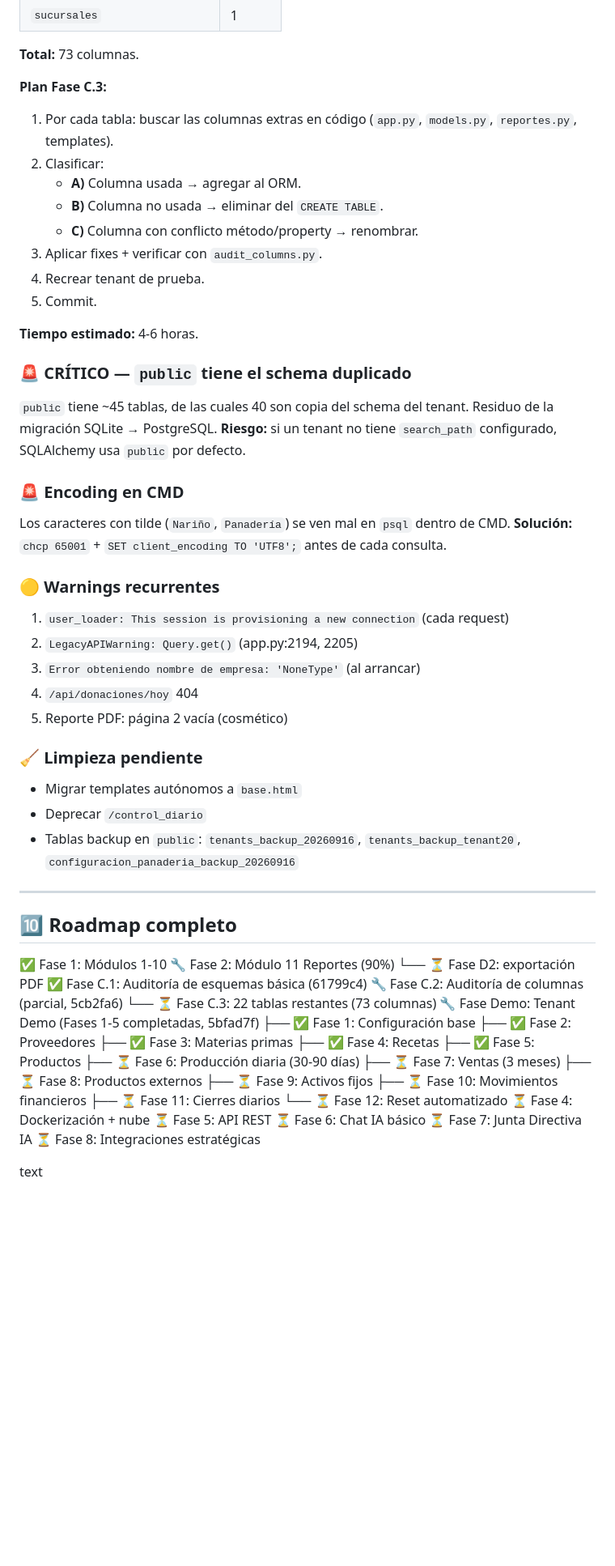
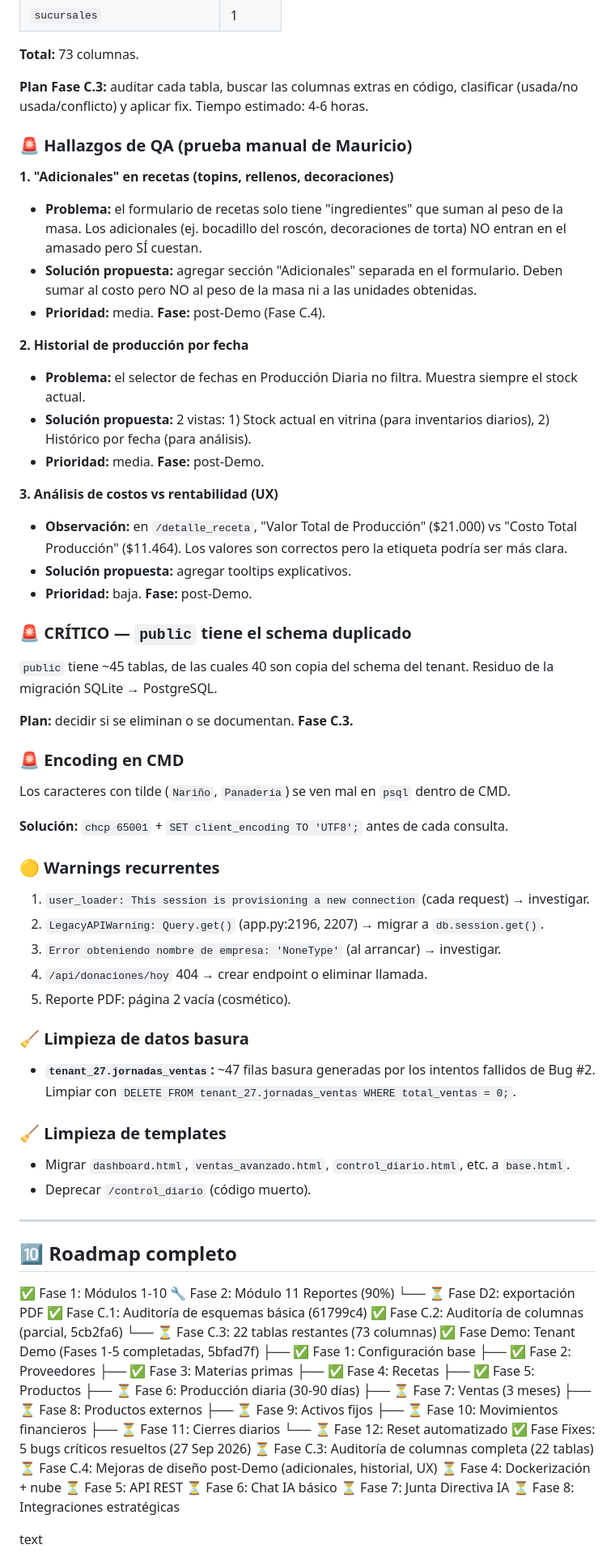
Before and after one commit to mauricioaea/bakery-erp, a Markdown page: HANDOFF.md, the part around one of its changes. Shown at 81% size. Drawn GitHub-style; blank space fills up the shorter version.

```diff
--- a/HANDOFF.md
+++ b/HANDOFF.md
@@ -203,39 +243,53 @@ text
 
 **Total:** 73 columnas.
 
-**Plan Fase C.3:**
-1. Por cada tabla: buscar las columnas extras en código (`app.py`, `models.py`, `reportes.py`, templates).
-2. Clasificar:
-   - **A)** Columna usada → agregar al ORM.
-   - **B)** Columna no usada → eliminar del `CREATE TABLE`.
-   - **C)** Columna con conflicto método/property → renombrar.
-3. Aplicar fixes + verificar con `audit_columns.py`.
-4. Recrear tenant de prueba.
-5. Commit.
+**Plan Fase C.3:** auditar cada tabla, buscar las columnas extras en código, clasificar (usada/no usada/conflicto) y aplicar fix. Tiempo estimado: 4-6 horas.
 
-**Tiempo estimado:** 4-6 horas.
+### 🚨 Hallazgos de QA (prueba manual de Mauricio)
+
+**1. "Adicionales" en recetas (topins, rellenos, decoraciones)**
+- **Problema:** el formulario de recetas solo tiene "ingredientes" que suman al peso de la masa. Los adicionales (ej. bocadillo del roscón, decoraciones de torta) NO entran en el amasado pero SÍ cuestan.
+- **Solución propuesta:** agregar sección "Adicionales" separada en el formulario. Deben sumar al costo pero NO al peso de la masa ni a las unidades obtenidas.
+- **Prioridad:** media. **Fase:** post-Demo (Fase C.4).
+
+**2. Historial de producción por fecha**
+- **Problema:** el selector de fechas en Producción Diaria no filtra. Muestra siempre el stock actual.
+- **Solución propuesta:** 2 vistas: 1) Stock actual en vitrina (para inventarios diarios), 2) Histórico por fecha (para análisis).
+- **Prioridad:** media. **Fase:** post-Demo.
+
+**3. Análisis de costos vs rentabilidad (UX)**
+- **Observación:** en `/detalle_receta`, "Valor Total de Producción" ($21.000) vs "Costo Total Producción" ($11.464). Los valores son correctos pero la etiqueta podría ser más clara.
+- **Solución propuesta:** agregar tooltips explicativos.
+- **Prioridad:** baja. **Fase:** post-Demo.
 
 ### 🚨 CRÍTICO — `public` tiene el schema duplicado
 
-`public` tiene ~45 tablas, de las cuales 40 son copia del schema del tenant. Residuo de la migración SQLite → PostgreSQL. **Riesgo:** si un tenant no tiene `search_path` configurado, SQLAlchemy usa `public` por defecto.
+`public` tiene ~45 tablas, de las cuales 40 son copia del schema del tenant. Residuo de la migración SQLite → PostgreSQL.
+
+**Plan:** decidir si se eliminan o se documentan. **Fase C.3.**
 
 ### 🚨 Encoding en CMD
 
-Los caracteres con tilde (`Nariño`, `Panadería`) se ven mal en `psql` dentro de CMD. **Solución:** `chcp 65001` + `SET client_encoding TO 'UTF8';` antes de cada consulta.
+Los caracteres con tilde (`Nariño`, `Panadería`) se ven mal en `psql` dentro de CMD.
+
+**Solución:** `chcp 65001` + `SET client_encoding TO 'UTF8';` antes de cada consulta.
 
 ### 🟡 Warnings recurrentes
 
-1. `user_loader: This session is provisioning a new connection` (cada request)
-2. `LegacyAPIWarning: Query.get()` (app.py:2194, 2205)
-3. `Error obteniendo nombre de empresa: 'NoneType'` (al arrancar)
-4. `/api/donaciones/hoy` 404
-5. Reporte PDF: página 2 vacía (cosmético)
+1. `user_loader: This session is provisioning a new connection` (cada request) → investigar.
+2. `LegacyAPIWarning: Query.get()` (app.py:2196, 2207) → migrar a `db.session.get()`.
+3. `Error obteniendo nombre de empresa: 'NoneType'` (al arrancar) → investigar.
+4. `/api/donaciones/hoy` 404 → crear endpoint o eliminar llamada.
+5. Reporte PDF: página 2 vacía (cosmético).
 
-### 🧹 Limpieza pendiente
+### 🧹 Limpieza de datos basura
 
-- Migrar templates autónomos a `base.html`
-- Deprecar `/control_diario`
-- Tablas backup en `public`: `tenants_backup_20260916`, `tenants_backup_tenant20`, `configuracion_panaderia_backup_20260916`
+- **`tenant_27.jornadas_ventas`:** ~47 filas basura generadas por los intentos fallidos de Bug #2. Limpiar con `DELETE FROM tenant_27.jornadas_ventas WHERE total_ventas = 0;`.
+
+### 🧹 Limpieza de templates
+
+- Migrar `dashboard.html`, `ventas_avanzado.html`, `control_diario.html`, etc. a `base.html`.
+- Deprecar `/control_diario` (código muerto).
 
 ---
 
@@ -244,9 +298,9 @@ Los caracteres con tilde (`Nariño`, `Panadería`) se ven mal en `psql` dentro d
 🔧 Fase 2: Módulo 11 Reportes (90%)
 └── ⏳ Fase D2: exportación PDF
 ✅ Fase C.1: Auditoría de esquemas básica (61799c4)
-🔧 Fase C.2: Auditoría de columnas (parcial, 5cb2fa6)
+✅ Fase C.2: Auditoría de columnas (parcial, 5cb2fa6)
 └── ⏳ Fase C.3: 22 tablas restantes (73 columnas)
-🔧 Fase Demo: Tenant Demo (Fases 1-5 completadas, 5bfad7f)
+✅ Fase Demo: Tenant Demo (Fases 1-5 completadas, 5bfad7f)
 ├── ✅ Fase 1: Configuración base
 ├── ✅ Fase 2: Proveedores
 ├── ✅ Fase 3: Materias primas
@@ -259,6 +313,9 @@ Los caracteres con tilde (`Nariño`, `Panadería`) se ven mal en `psql` dentro d
 ├── ⏳ Fase 10: Movimientos financieros
 ├── ⏳ Fase 11: Cierres diarios
 └── ⏳ Fase 12: Reset automatizado
+✅ Fase Fixes: 5 bugs críticos resueltos (27 Sep 2026)
+⏳ Fase C.3: Auditoría de columnas completa (22 tablas)
+⏳ Fase C.4: Mejoras de diseño post-Demo (adicionales, historial, UX)
 ⏳ Fase 4: Dockerización + nube
 ⏳ Fase 5: API REST
 ⏳ Fase 6: Chat IA básico
```
Also changed, not shown: other parts of HANDOFF.md (+128 -119 lines).
